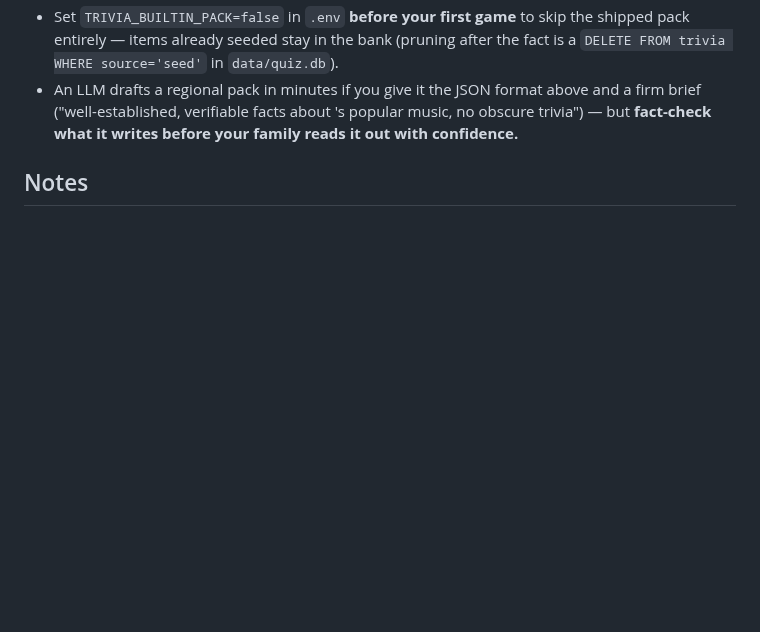
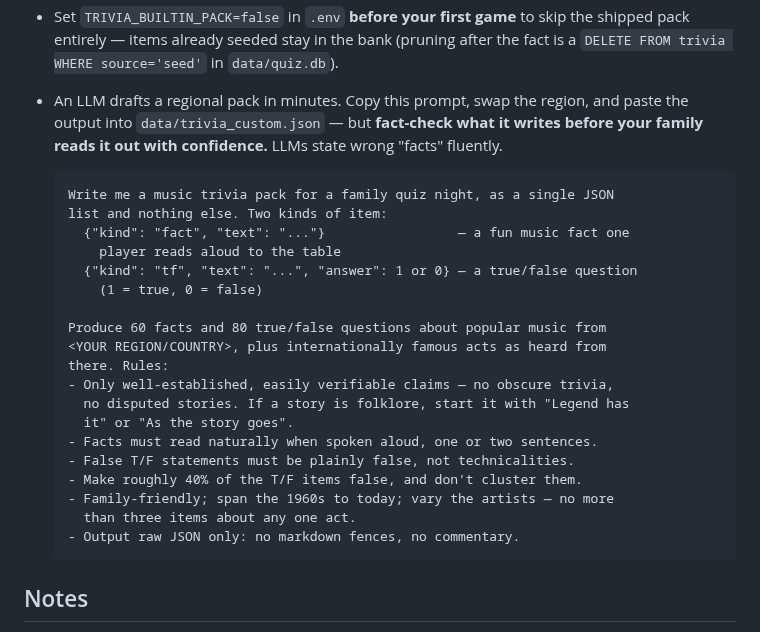
Before and after one commit to colfin22/intro-quiz, a Markdown page: README.md, the part around the change. Drawn GitHub-style; blank space fills up the shorter version.

Commit message:
README: ready-made LLM prompt for drafting a regional trivia pack
Copy-paste prompt that pins the JSON shape, the quality bar (verifiable
claims only, folklore hedged), spoken-aloud phrasing, the ~40% false
balance, artist variety, and raw-JSON-only output — with the standing
warning to fact-check before the family reads it out.

```diff
--- a/README.md
+++ b/README.md
@@ -133,10 +133,30 @@ It's a flat JSON list of two kinds of item:
 - Set `TRIVIA_BUILTIN_PACK=false` in `.env` **before your first game** to skip
   the shipped pack entirely — items already seeded stay in the bank (pruning
   after the fact is a `DELETE FROM trivia WHERE source='seed'` in `data/quiz.db`).
-- An LLM drafts a regional pack in minutes if you give it the JSON format above
-  and a firm brief ("well-established, verifiable facts about <your region>'s
-  popular music, no obscure trivia") — but **fact-check what it writes before
-  your family reads it out with confidence.**
+- An LLM drafts a regional pack in minutes. Copy this prompt, swap the region,
+  and paste the output into `data/trivia_custom.json` — but **fact-check what it
+  writes before your family reads it out with confidence.** LLMs state wrong
+  "facts" fluently.
+
+      Write me a music trivia pack for a family quiz night, as a single JSON
+      list and nothing else. Two kinds of item:
+        {"kind": "fact", "text": "..."}                 — a fun music fact one
+          player reads aloud to the table
+        {"kind": "tf", "text": "...", "answer": 1 or 0} — a true/false question
+          (1 = true, 0 = false)
+
+      Produce 60 facts and 80 true/false questions about popular music from
+      <YOUR REGION/COUNTRY>, plus internationally famous acts as heard from
+      there. Rules:
+      - Only well-established, easily verifiable claims — no obscure trivia,
+        no disputed stories. If a story is folklore, start it with "Legend has
+        it" or "As the story goes".
+      - Facts must read naturally when spoken aloud, one or two sentences.
+      - False T/F statements must be plainly false, not technicalities.
+      - Make roughly 40% of the T/F items false, and don't cluster them.
+      - Family-friendly; span the 1960s to today; vary the artists — no more
+        than three items about any one act.
+      - Output raw JSON only: no markdown fences, no commentary.
 
 ## Notes
 
```
